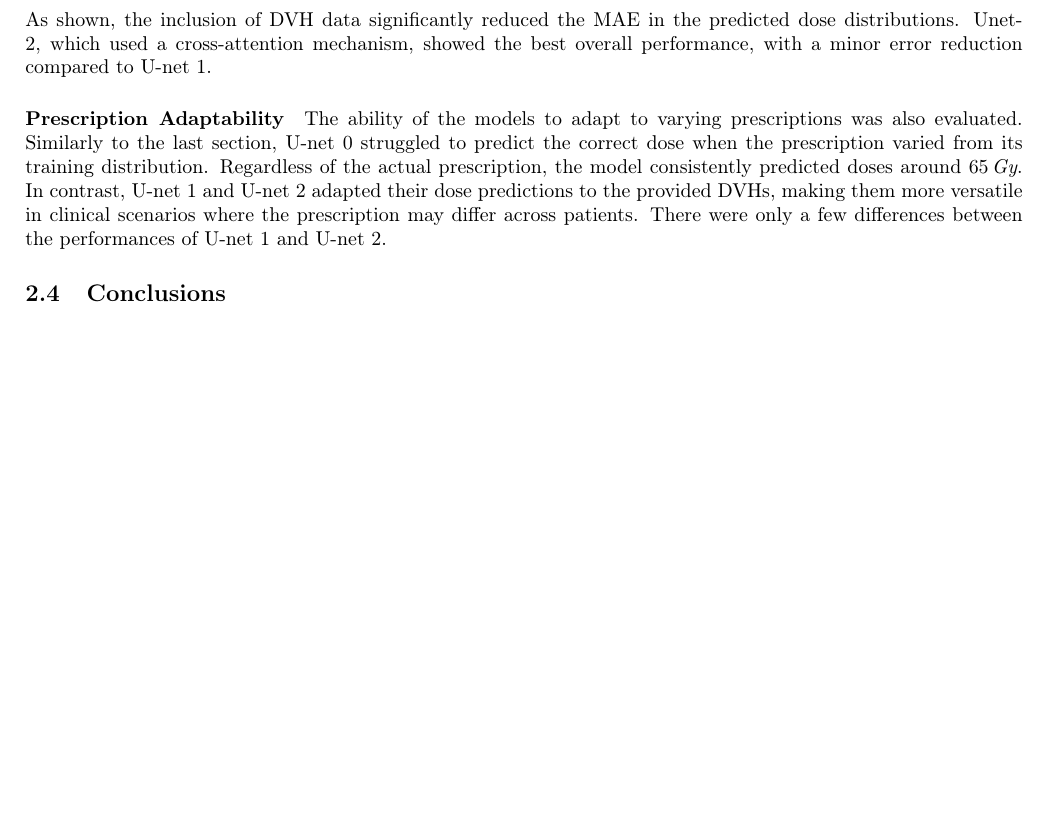
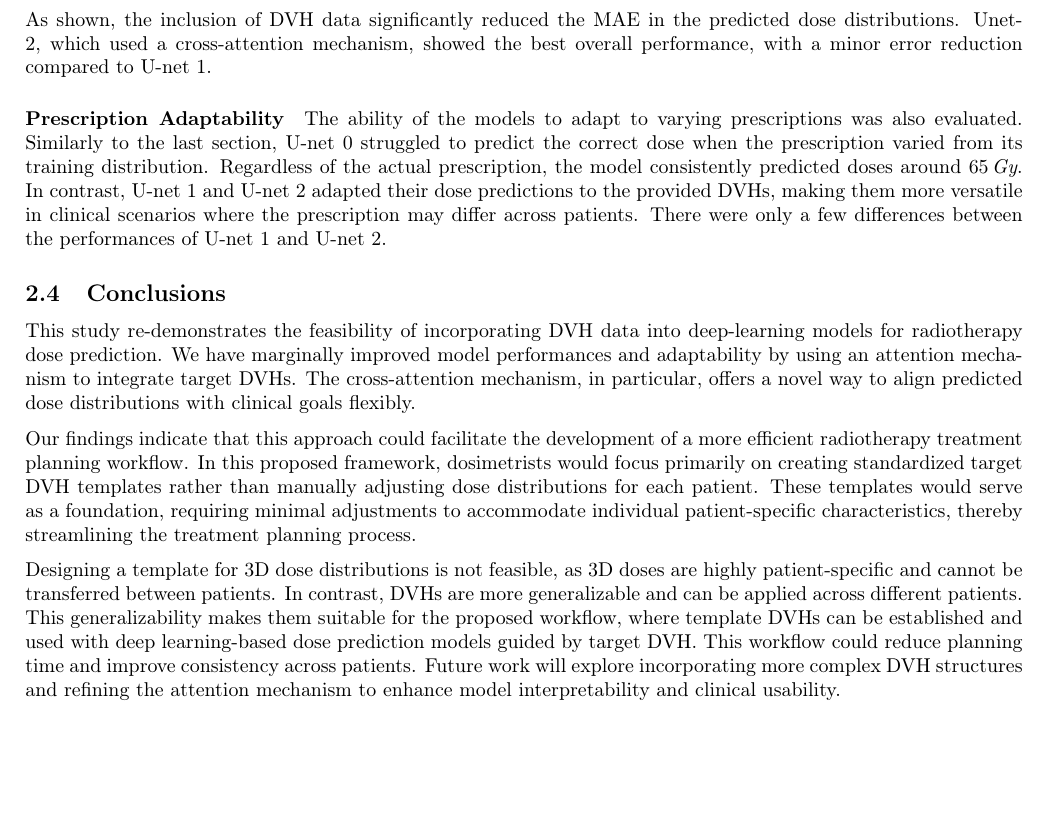
Before and after one commit to pauldubois98/PhD, a LaTeX paper (6_automation_mimicking/6_main.tex, which reads 6_automation_mimicking/6_content.tex): part of page 7 of 7 before the commit and part of page 7 of 8 after it, cut so that both start at the same text, the shorter picture padded with empty space. Compiled offline with pdfLaTeX.

Commit message:
wrote Conclusions

```diff
--- a/6_automation_mimicking/6_content.tex
+++ b/6_automation_mimicking/6_content.tex
@@ -263,6 +263,20 @@ In contrast, U-net 1 and U-net 2 adapted their dose predictions to the provided
 There were only a few differences between the performances of U-net 1 and U-net 2.
 
 \subsection{Conclusions}
+This study re-demonstrates the feasibility of incorporating DVH data into deep-learning models for radiotherapy dose prediction.
+We have marginally improved model performances and adaptability by using an attention mechanism to integrate target DVHs.
+The cross-attention mechanism, in particular, offers a novel way to align predicted dose distributions with clinical goals flexibly.
+
+Our findings indicate that this approach could facilitate the development of a more efficient radiotherapy treatment planning workflow.
+In this proposed framework, dosimetrists would focus primarily on creating standardized target DVH templates rather than manually adjusting dose distributions for each patient.
+These templates would serve as a foundation, requiring minimal adjustments to accommodate individual patient-specific characteristics, thereby streamlining the treatment planning process.
+
+Designing a template for 3D dose distributions is not feasible, as 3D doses are highly patient-specific and cannot be transferred between patients.
+In contrast, DVHs are more generalizable and can be applied across different patients.
+This generalizability makes them suitable for the proposed workflow, where template DVHs can be established and used with deep learning-based dose prediction models guided by target DVH.
+This workflow could reduce planning time and improve consistency across patients.
+Future work will explore incorporating more complex DVH structures and refining the attention mechanism to enhance model interpretability and clinical usability.
+
 %This study demonstrates the feasibility of incorporating DVH data into deep learning models for dose prediction.
 %The inclusion of DVHs resulted in improved dose prediction accuracy and enhanced model adaptability to varying prescriptions.
 %This approach paves the way for a novel dose optimization workflow where dosimetrists primarily focus on designing desired DVHs.
```
